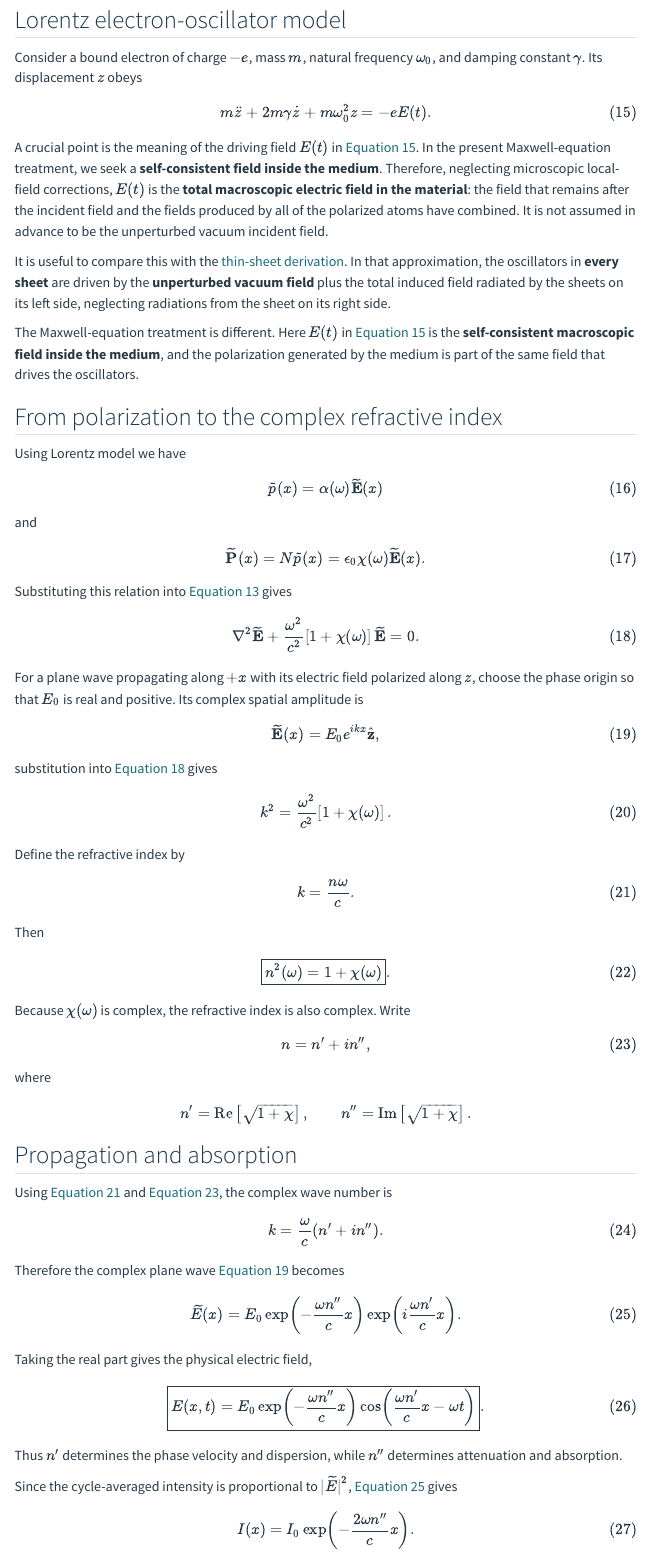
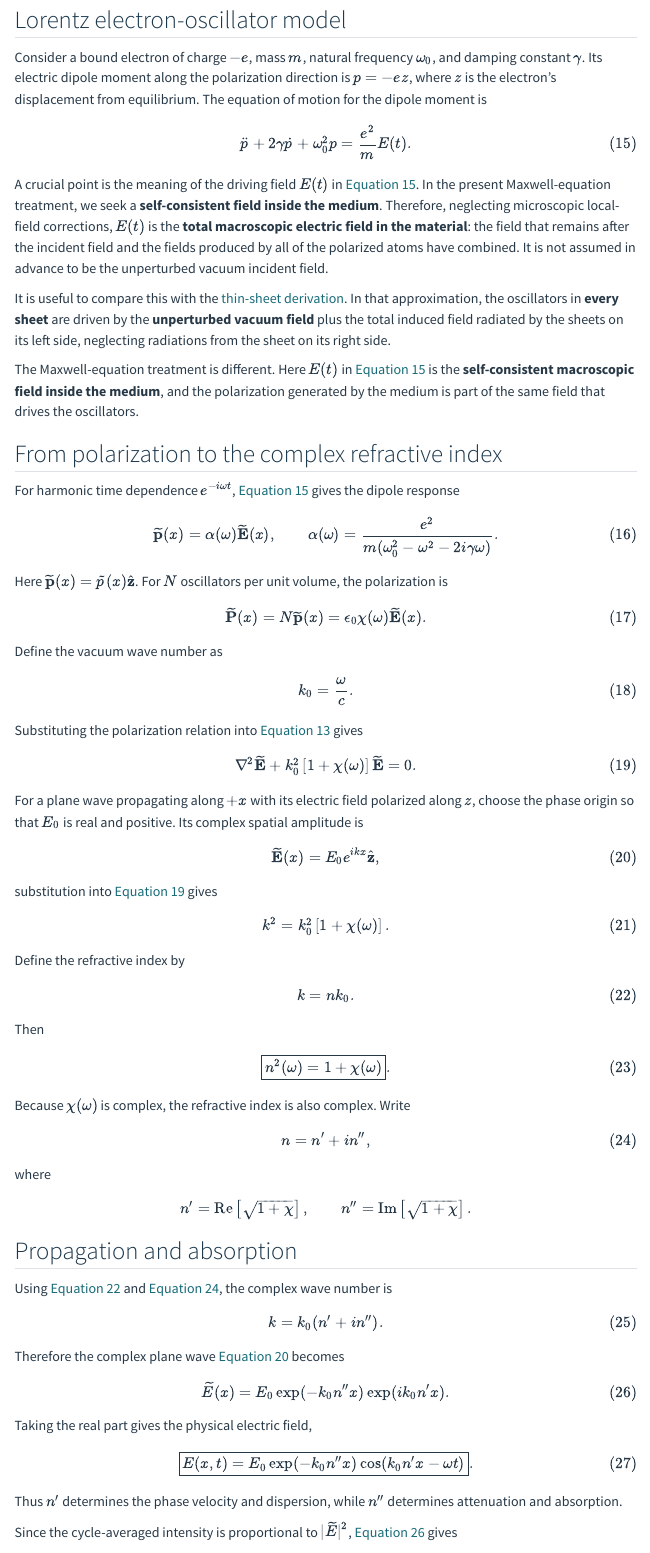
Before and after one commit to beijingchef/Atomic-Physics, a Quarto document (maxwell-equation-approach.qmd): the page in a window 1100 px wide, from 1890 px down. Rendered offline with R 4.5, knitr and Pandoc in place of Quarto, with nearby package versions; menus at the side of the page are left out.

Commit message:
Use dipole equation and vacuum wave number in Maxwell derivation

```diff
--- a/maxwell-equation-approach.qmd
+++ b/maxwell-equation-approach.qmd
@@ -100,9 +100,9 @@
 
 ## Lorentz electron-oscillator model
 
-Consider a bound electron of charge $-e$, mass $m$, natural frequency $\omega_0$, and damping constant $\gamma$. Its displacement $z$ obeys
+Consider a bound electron of charge $-e$, mass $m$, natural frequency $\omega_0$, and damping constant $\gamma$. Its electric dipole moment along the polarization direction is $p=-ez$, where $z$ is the electron's displacement from equilibrium. The equation of motion for the dipole moment is
 $$
-m\ddot{z}+2m\gamma\dot{z}+m\omega_0^2z=-eE(t).
+\ddot{p}+2\gamma\dot{p}+\omega_0^2p=\frac{e^2}{m}E(t).
 $$ {#eq-lorentz-oscillator}
 A crucial point is the meaning of the driving field $E(t)$ in @eq-lorentz-oscillator. In the present Maxwell-equation treatment, we seek a **self-consistent field inside the medium**. Therefore, neglecting microscopic local-field corrections, $E(t)$ is the **total macroscopic electric field in the material**: the field that remains after the incident field and the fields produced by all of the polarized atoms have combined. It is not assumed in advance to be the unperturbed vacuum incident field.
 
@@ -111,19 +111,25 @@
 The Maxwell-equation treatment is different. Here $E(t)$ in @eq-lorentz-oscillator is the **self-consistent macroscopic field inside the medium**, and the polarization generated by the medium is part of the same field that drives the oscillators.
 
 ## From polarization to the complex refractive index
-Using Lorentz model we have
+For harmonic time dependence $e^{-i\omega t}$, @eq-lorentz-oscillator gives the dipole response
 $$
-\widetilde{p}(x)=\alpha(\omega)\widetilde{\mathbf E}(x)
-$${#eq-polarization-response}
-and
+\widetilde{\mathbf p}(x)=\alpha(\omega)\widetilde{\mathbf E}(x),
+\qquad
+\alpha(\omega)=\frac{e^2}{m(\omega_0^2-\omega^2-2i\gamma\omega)}.
+$$ {#eq-polarization-response}
+Here $\widetilde{\mathbf p}(x)=\widetilde p(x)\hat{\mathbf z}$. For $N$ oscillators per unit volume, the polarization is
 $$
-\widetilde{\mathbf P}(x)=N \widetilde{p}(x)
+\widetilde{\mathbf P}(x)=N\widetilde{\mathbf p}(x)
 =\epsilon_0\chi(\omega)\widetilde{\mathbf E}(x).
 $$ {#eq-linear-polarization-vector}
-Substituting this relation into @eq-wave-polarization gives
+Define the vacuum wave number as
+$$
+k_0=\frac{\omega}{c}.
+$$ {#eq-vacuum-wave-number}
+Substituting the polarization relation into @eq-wave-polarization gives
 $$
 \nabla^2\widetilde{\mathbf E}
-+\frac{\omega^2}{c^2}
++k_0^2
 \left[1+\chi(\omega)\right]\widetilde{\mathbf E}=0.
 $$ {#eq-frequency-wave}
 For a plane wave propagating along $+x$ with its electric field polarized along $z$, choose the phase origin so that $E_0$ is real and positive. Its complex spatial amplitude is
@@ -134,7 +140,7 @@
 substitution into @eq-frequency-wave gives
 $$
 k^2
-=\frac{\omega^2}{c^2}
+=k_0^2
 \left[1+\chi(\omega)\right].
 $$ {#eq-dispersion-k}
 
@@ -160,12 +166,10 @@
 
 Using @eq-index-definition and @eq-complex-index, the complex wave number is
 $$
-k=\frac{\omega}{c}(n'+in'').
+k=k_0(n'+in'').
 $$ {#eq-complex-wave-number}
 
 Therefore the complex plane wave @eq-plane-wave becomes
 $$
 \widetilde E(x)
 =E_0
-\exp\left(-\frac{\omega n''}{c}x\right)
-\exp\left(i\frac{\omega n'}{c}x\right).
```
Also changed, not shown: maxwell-equation-approach.qmd (12 more changed lines).
